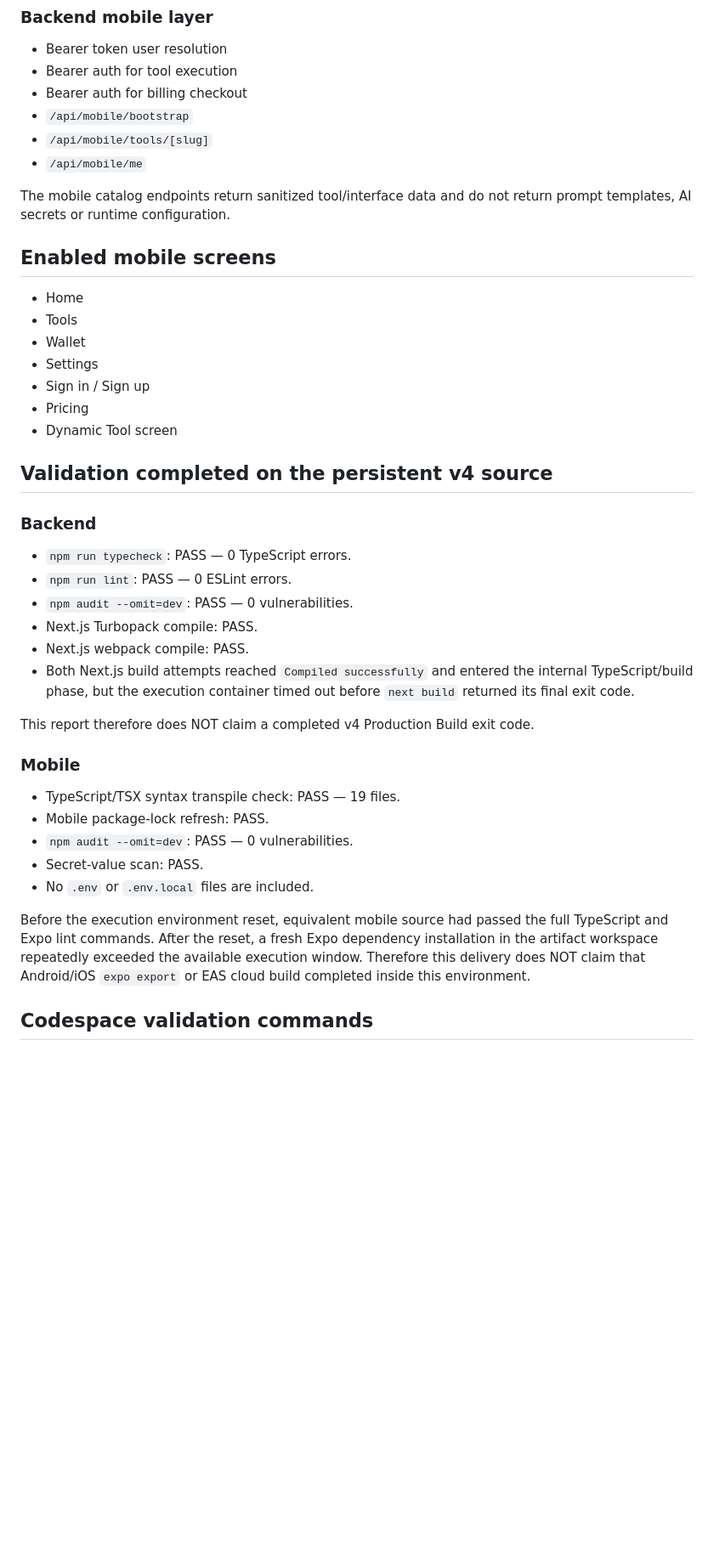
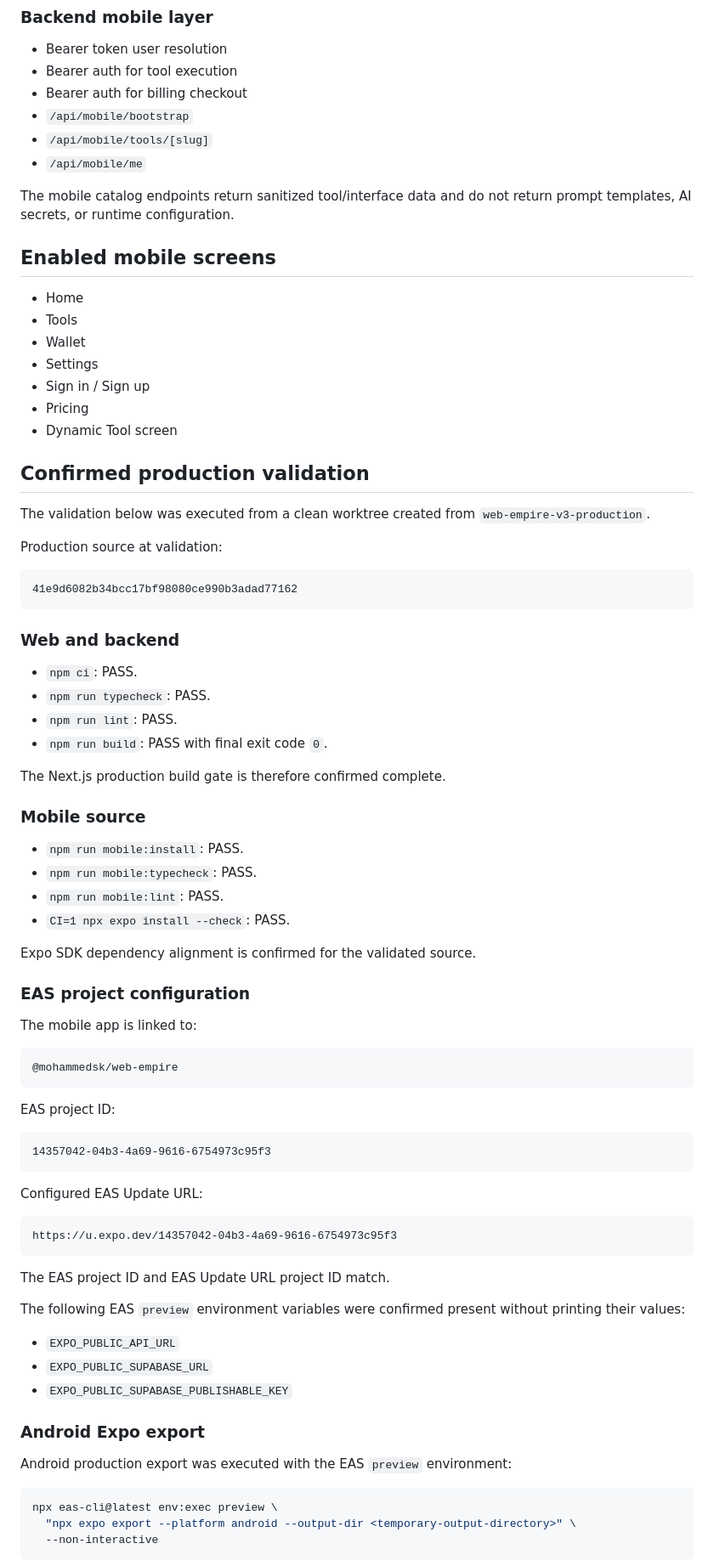
Before and after one commit to 3abGrino0-dev/web-empire, a Markdown page: DELIVERY_REPORT_V4_MOBILE.md, the part around one of its changes. Shown at 85% size. Rendered like a GitHub page; blank space fills up the shorter version.

Commit message:
docs: close mobile production validation report

````diff
--- a/DELIVERY_REPORT_V4_MOBILE.md
+++ b/DELIVERY_REPORT_V4_MOBILE.md
@@ -34,8 +46,8 @@ Domain: https://webempire.site
 - `/api/mobile/tools/[slug]`
 - `/api/mobile/me`
 
-The mobile catalog endpoints return sanitized tool/interface data and do not return
-prompt templates, AI secrets or runtime configuration.
+The mobile catalog endpoints return sanitized tool/interface data and do not
+return prompt templates, AI secrets, or runtime configuration.
 
 ## Enabled mobile screens
 
@@ -47,33 +59,71 @@ prompt templates, AI secrets or runtime configuration.
 - Pricing
 - Dynamic Tool screen
 
-## Validation completed on the persistent v4 source
+## Confirmed production validation
 
-### Backend
+The validation below was executed from a clean worktree created from
+`web-empire-v3-production`.
 
-- `npm run typecheck`: PASS — 0 TypeScript errors.
-- `npm run lint`: PASS — 0 ESLint errors.
-- `npm audit --omit=dev`: PASS — 0 vulnerabilities.
-- Next.js Turbopack compile: PASS.
-- Next.js webpack compile: PASS.
-- Both Next.js build attempts reached `Compiled successfully` and entered the
-  internal TypeScript/build phase, but the execution container timed out before
-  `next build` returned its final exit code.
+Production source at validation:
 
-This report therefore does NOT claim a completed v4 Production Build exit code.
+```text
+41e9d6082b34bcc17bf98080ce990b3adad77162
+```
 
-### Mobile
+### Web and backend
 
-- TypeScript/TSX syntax transpile check: PASS — 19 files.
-- Mobile package-lock refresh: PASS.
-- `npm audit --omit=dev`: PASS — 0 vulnerabilities.
-- Secret-value scan: PASS.
-- No `.env` or `.env.local` files are included.
+- `npm ci`: PASS.
+- `npm run typecheck`: PASS.
+- `npm run lint`: PASS.
+- `npm run build`: PASS with final exit code `0`.
 
-Before the execution environment reset, equivalent mobile source had passed the
-full TypeScript and Expo lint commands. After the reset, a fresh Expo dependency
-installation in the artifact workspace repeatedly exceeded the available
-execution window. Therefore this delivery does NOT claim that Android/iOS
-`expo export` or EAS cloud build completed inside this environment.
+The Next.js production build gate is therefore confirmed complete.
 
-## Codespace validation commands
+### Mobile source
+
+- `npm run mobile:install`: PASS.
+- `npm run mobile:typecheck`: PASS.
+- `npm run mobile:lint`: PASS.
+- `CI=1 npx expo install --check`: PASS.
+
+Expo SDK dependency alignment is confirmed for the validated source.
+
+### EAS project configuration
+
+The mobile app is linked to:
+
+```text
+@mohammedsk/web-empire
+```
+
+EAS project ID:
+
+```text
+14357042-04b3-4a69-9616-6754973c95f3
+```
+
+Configured EAS Update URL:
+
+```text
+https://u.expo.dev/14357042-04b3-4a69-9616-6754973c95f3
+```
+
+The EAS project ID and EAS Update URL project ID match.
+
+The following EAS `preview` environment variables were confirmed present
+without printing their values:
+
+- `EXPO_PUBLIC_API_URL`
+- `EXPO_PUBLIC_SUPABASE_URL`
+- `EXPO_PUBLIC_SUPABASE_PUBLISHABLE_KEY`
+
+### Android Expo export
+
+Android production export was executed with the EAS `preview` environment:
+
+```bash
+npx eas-cli@latest env:exec preview \
+  "npx expo export --platform android --output-dir <temporary-output-directory>" \
+  --non-interactive
+```
+
````
Also changed, not shown: other parts of DELIVERY_REPORT_V4_MOBILE.md (+150 -16 lines).
